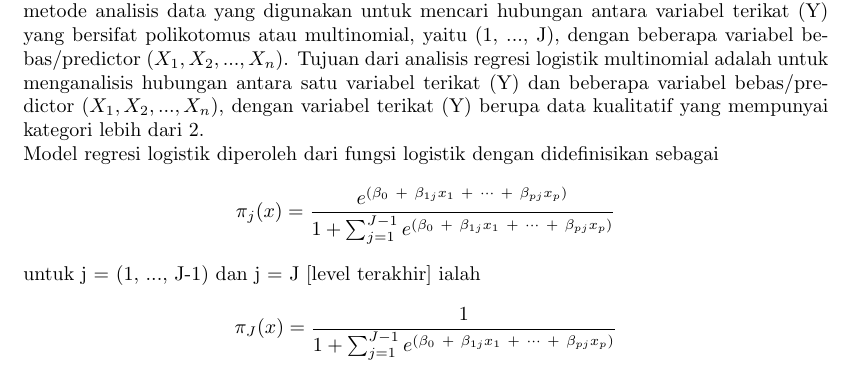
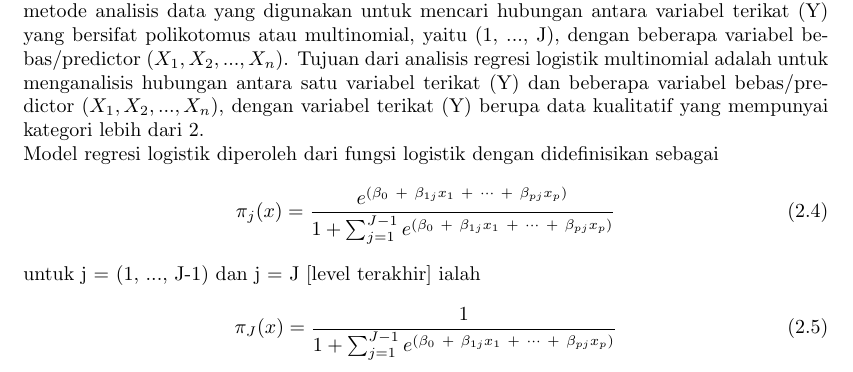
Before and after one commit to FadhlyAzka/project-awal, a LaTeX book (Modul MR/00._main.tex, which reads Modul MR/04._Model_Regresi_Logistik_Multinomial.tex): part of page 22 of 29, cut so that both start at the same text. Compiled offline with pdfLaTeX.

Commit message:
Menambahkan penomoran dari persamaan

```diff
--- a/Modul MR/04._Model_Regresi_Logistik_Multinomial.tex
+++ b/Modul MR/04._Model_Regresi_Logistik_Multinomial.tex
@@ -1,8 +1,14 @@
 \begin{sloppypar}
 Data multinomial merupakan data yang memiliki variabel hasil yang bersifat nominal atau polikotomi dengan lebih dari dua level. Model regresi logistik multinomial merupakan suatu metode analisis data yang digunakan untuk mencari hubungan antara variabel terikat (Y) yang bersifat polikotomus atau multinomial, yaitu (1, ..., J), dengan beberapa variabel bebas/predictor ($X_1, X_2, ..., X_n$).
 Tujuan dari analisis regresi logistik multinomial adalah untuk menganalisis hubungan antara satu variabel terikat (Y) dan beberapa variabel bebas/predictor ($X_1, X_2, ..., X_n$), dengan variabel terikat (Y) berupa data kualitatif yang mempunyai kategori lebih dari 2.
-\\ Model regresi logistik diperoleh dari fungsi logistik dengan didefinisikan sebagai $$\pi_j(x) = \frac{e^{(\beta_0\ +\ \beta_{1j} x_1\ +\ \cdots\ +\ \beta_{pj} x_p)}}{1 + \sum_{j=1}^{J-1} e^{(\beta_0\ +\ \beta_{1j} x_1\ +\ \cdots\ +\ \beta_{pj} x_p)}}$$
-untuk j = (1, ..., J-1) dan j = J [level terakhir] ialah $$\pi_J(x) = \frac{1}{1 + \sum_{j=1}^{J-1} e^{(\beta_0\ +\ \beta_{1j} x_1\ +\ \cdots\ +\ \beta_{pj} x_p)}}$$
+\\ Model regresi logistik diperoleh dari fungsi logistik dengan didefinisikan sebagai
+\begin{equation}
+\pi_j(x) = \frac{e^{(\beta_0\ +\ \beta_{1j} x_1\ +\ \cdots\ +\ \beta_{pj} x_p)}}{1 + \sum_{j=1}^{J-1} e^{(\beta_0\ +\ \beta_{1j} x_1\ +\ \cdots\ +\ \beta_{pj} x_p)}}
+\end{equation}
+untuk j = (1, ..., J-1) dan j = J [level terakhir] ialah
+\begin{equation}
+\pi_J(x) = \frac{1}{1 + \sum_{j=1}^{J-1} e^{(\beta_0\ +\ \beta_{1j} x_1\ +\ \cdots\ +\ \beta_{pj} x_p)}}
+\end{equation}
 \end{sloppypar}
 \begin{test}{
     Pada Tabel Variables in the Equation, dapat diperoleh : \\
```
